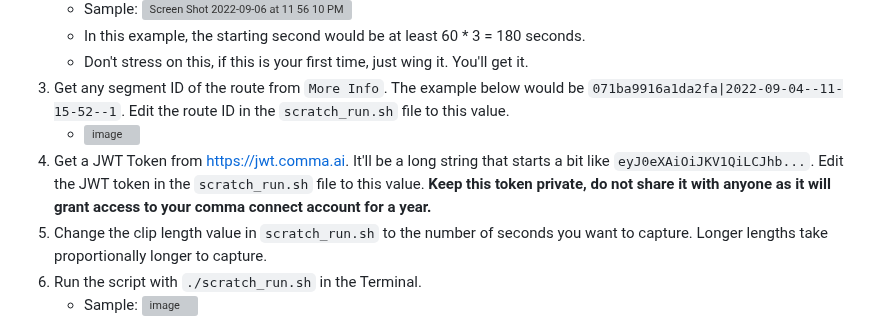
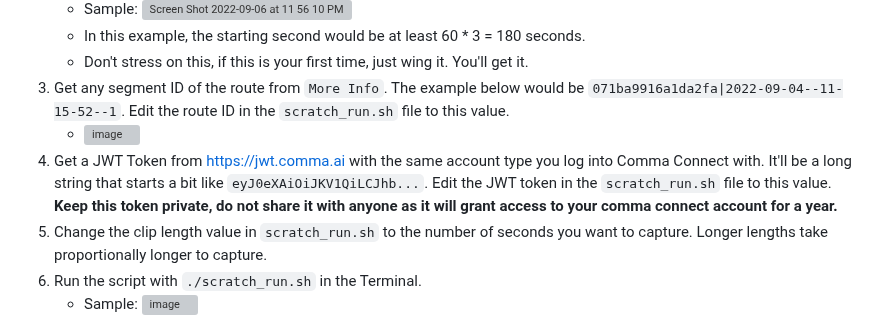
Before and after one commit to nelsonjchen/op-replay-clipper, a Markdown page: README.md, the part around the change. GitHub-like rendering; grey boxes are pictures that could not be loaded.

```diff
--- a/README.md
+++ b/README.md
@@ -86,7 +86,7 @@ There are options but these are the basic steps. Note, the screenshots below may
    - Don't stress on this, if this is your first time, just wing it. You'll get it.
 3. Get any segment ID of the route from `More Info`. The example below would be `071ba9916a1da2fa|2022-09-04--11-15-52--1`. Edit the route ID in the `scratch_run.sh` file to this value.
    - <img width="336" alt="image" src="https://user-images.githubusercontent.com/5363/188817040-5341e1af-2176-47ad-87f3-ba0a3d88a32a.png">
-4. Get a JWT Token from https://jwt.comma.ai. It'll be a long string that starts a bit like `eyJ0eXAiOiJKV1QiLCJhb...`. Edit the JWT token in the `scratch_run.sh` file to this value. **Keep this token private, do not share it with anyone as it will grant access to your comma connect account for a year.**
+4. Get a JWT Token from https://jwt.comma.ai with the same account type you log into Comma Connect with. It'll be a long string that starts a bit like `eyJ0eXAiOiJKV1QiLCJhb...`. Edit the JWT token in the `scratch_run.sh` file to this value. **Keep this token private, do not share it with anyone as it will grant access to your comma connect account for a year.**
 5. Change the clip length value in `scratch_run.sh` to the number of seconds you want to capture. Longer lengths take proportionally longer to capture.
 6. Run the script with `./scratch_run.sh` in the Terminal.
    - Sample: <img width="1072" alt="image" src="https://user-images.githubusercontent.com/5363/202886850-cf4e392f-f40f-423c-bbae-2b5917f74971.png">
```
